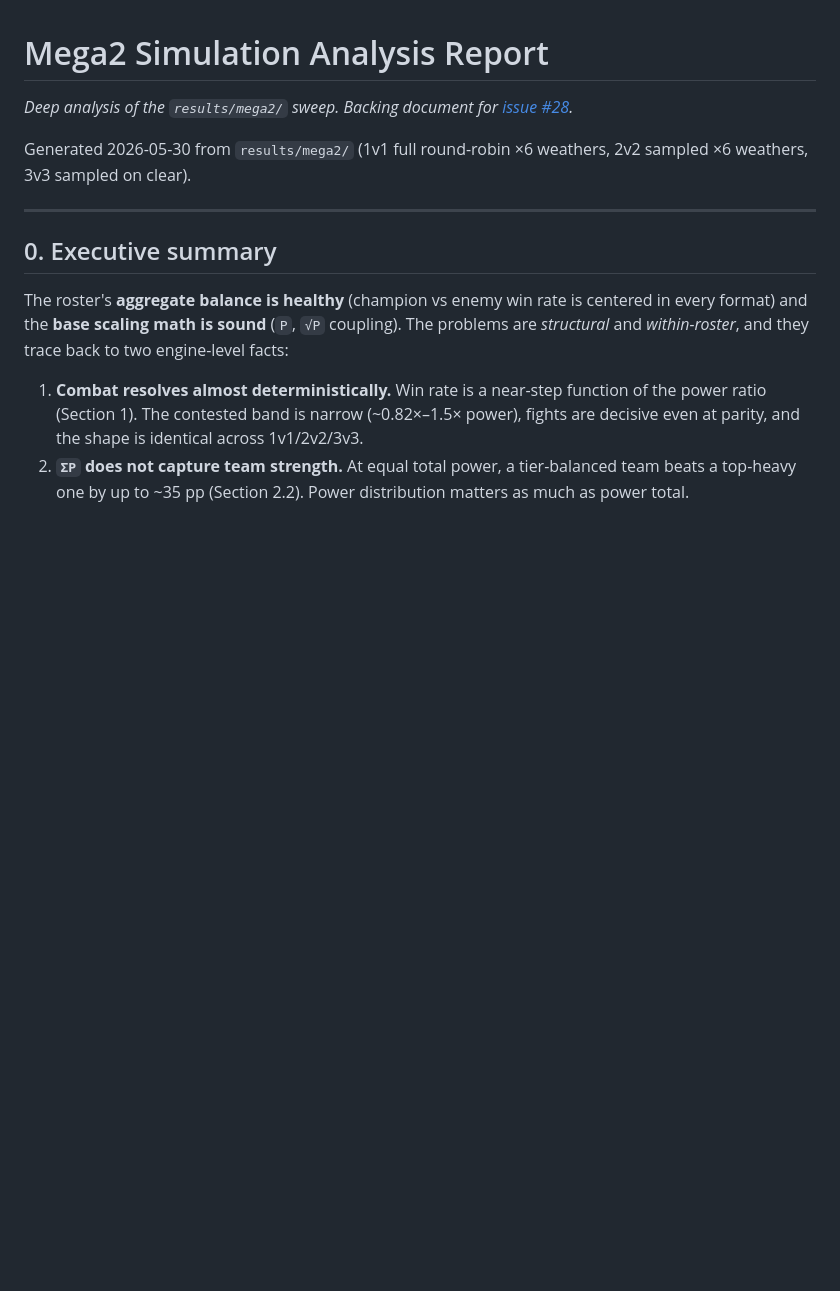
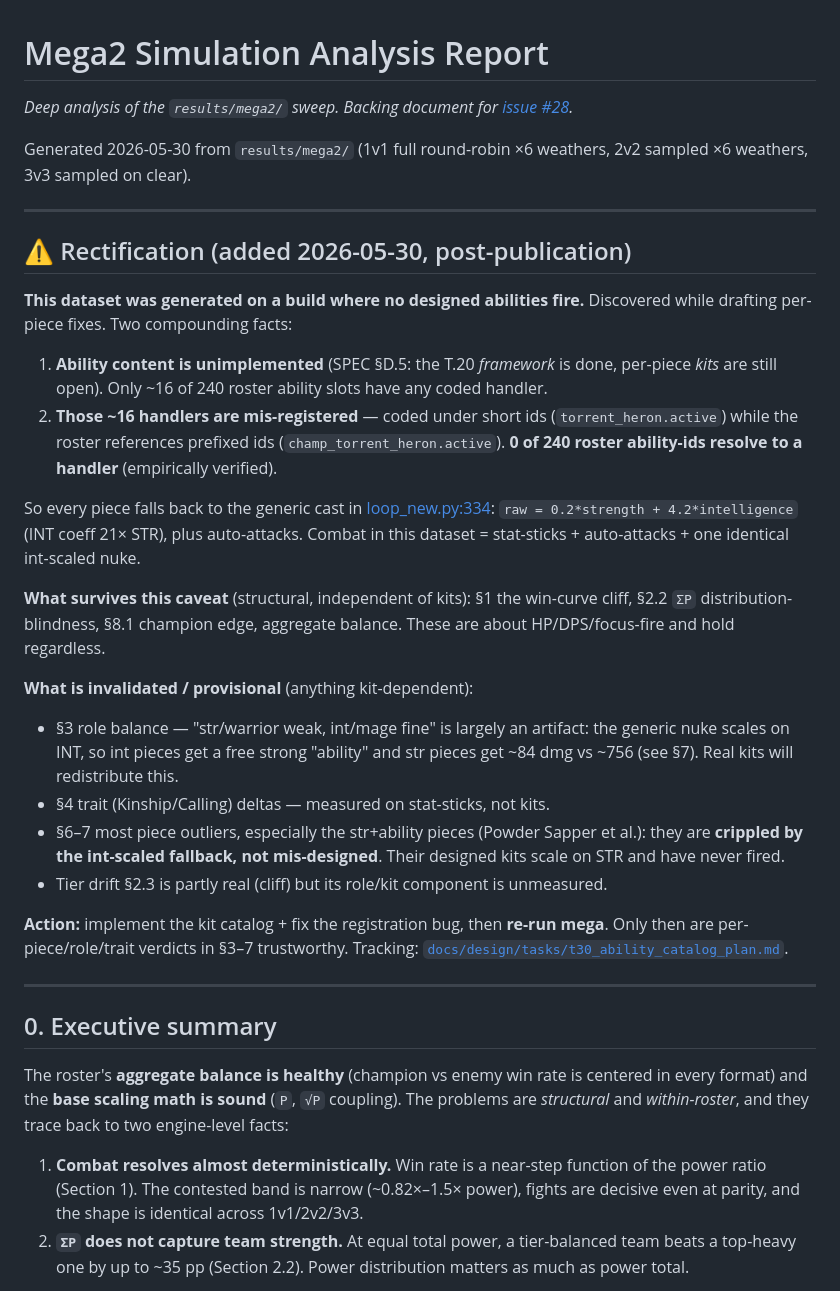
Before and after one commit to Meduty/tempest-fauna-trail, a Markdown page: reviews/mega2_analysis_report.md, the part around the change. Rendered like a GitHub page; blank space fills up the shorter version.

```diff
--- a/reviews/mega2_analysis_report.md
+++ b/reviews/mega2_analysis_report.md
@@ -3,6 +3,27 @@
 *Deep analysis of the `results/mega2/` sweep. Backing document for [issue #28](https://github.com/Meduty/tempest-fauna-trail/issues/28).*
 
 Generated 2026-05-30 from `results/mega2/` (1v1 full round-robin ×6 weathers, 2v2 sampled ×6 weathers, 3v3 sampled on clear).
+
+---
+
+## ⚠️ Rectification (added 2026-05-30, post-publication)
+
+**This dataset was generated on a build where no designed abilities fire.** Discovered while drafting per-piece fixes. Two compounding facts:
+
+1. **Ability content is unimplemented** (SPEC §D.5: the T.20 *framework* is done, per-piece *kits* are still open). Only ~16 of 240 roster ability slots have any coded handler.
+2. **Those ~16 handlers are mis-registered** — coded under short ids (`torrent_heron.active`) while the roster references prefixed ids (`champ_torrent_heron.active`). **0 of 240 roster ability-ids resolve to a handler** (empirically verified).
+
+So every piece falls back to the generic cast in [loop_new.py:334](../src/game/combat/loop_new.py#L334): `raw = 0.2*strength + 4.2*intelligence` (INT coeff 21× STR), plus auto-attacks. Combat in this dataset = stat-sticks + auto-attacks + one identical int-scaled nuke.
+
+**What survives this caveat** (structural, independent of kits): §1 the win-curve cliff, §2.2 `ΣP` distribution-blindness, §8.1 champion edge, aggregate balance. These are about HP/DPS/focus-fire and hold regardless.
+
+**What is invalidated / provisional** (anything kit-dependent):
+- §3 role balance — "str/warrior weak, int/mage fine" is largely an artifact: the generic nuke scales on INT, so int pieces get a free strong "ability" and str pieces get ~84 dmg vs ~756 (see §7). Real kits will redistribute this.
+- §4 trait (Kinship/Calling) deltas — measured on stat-sticks, not kits.
+- §6–7 most piece outliers, especially the str+ability pieces (Powder Sapper et al.): they are **crippled by the int-scaled fallback, not mis-designed**. Their designed kits scale on STR and have never fired.
+- Tier drift §2.3 is partly real (cliff) but its role/kit component is unmeasured.
+
+**Action:** implement the kit catalog + fix the registration bug, then **re-run mega**. Only then are per-piece/role/trait verdicts in §3–7 trustworthy. Tracking: [`docs/design/tasks/t30_ability_catalog_plan.md`](../docs/design/tasks/t30_ability_catalog_plan.md).
 
 ---
 
```
Also changed, not shown: 1 other file.
